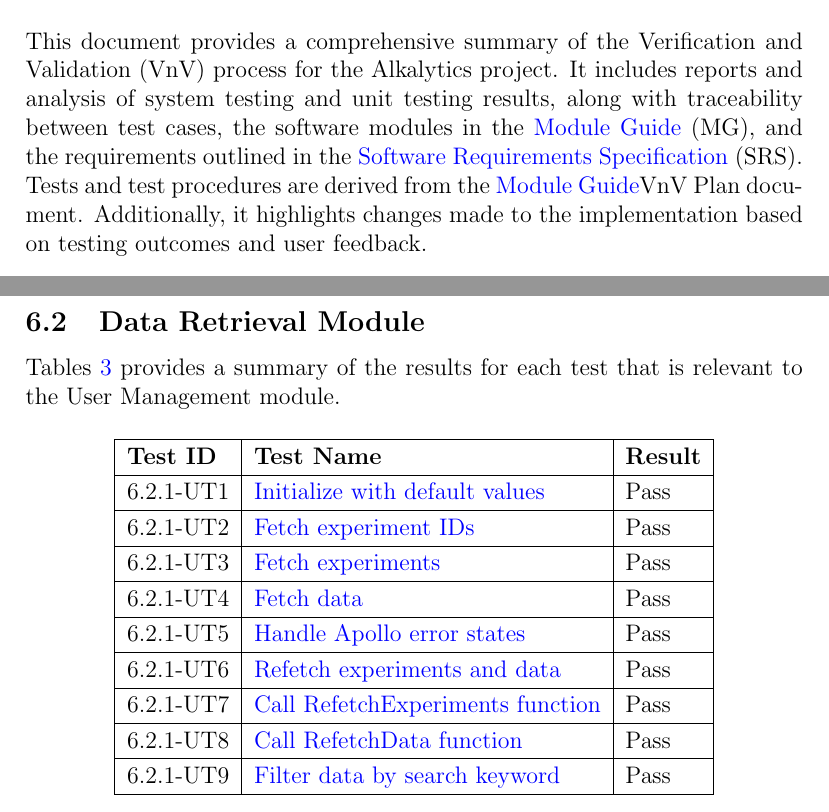
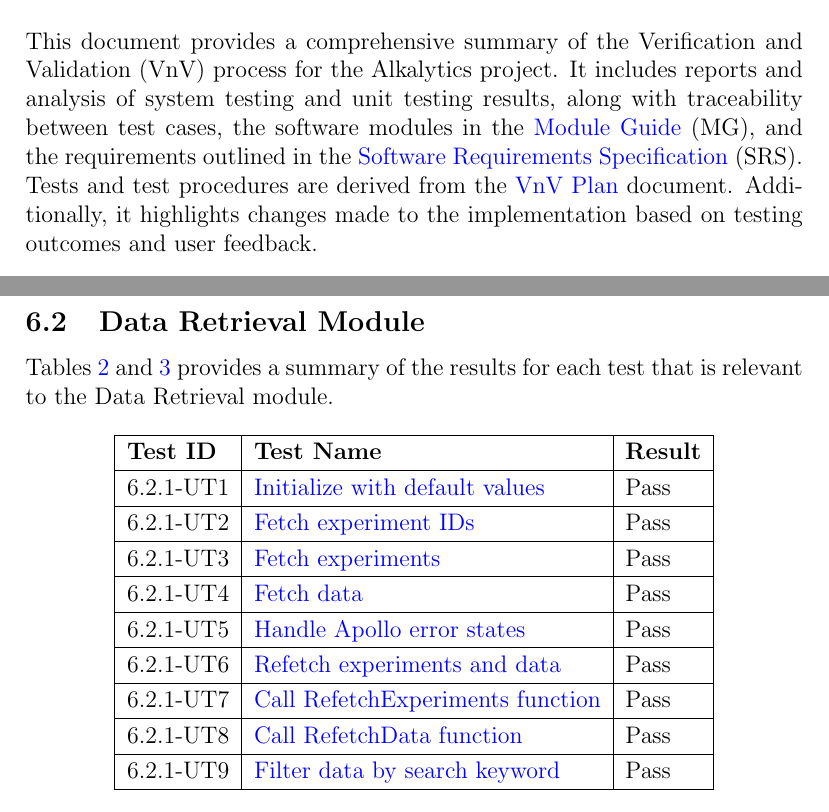
Before and after one commit to SumanyaG/Alkalytics, a LaTeX document (docs/VnVReport/VnVReport.tex): two parts of pages 6 and 23 of 31, joined at a grey line, cut so that both start at the same text. Compiled offline with pdfLaTeX.

Commit message:
doc(VnVReport): fix minor mistakes

```diff
--- a/docs/VnVReport/VnVReport.tex
+++ b/docs/VnVReport/VnVReport.tex
@@ -78,8 +78,7 @@ between test cases, the software modules in the
 \href{https://github.com/SumanyaG/Alkalytics/blob/main/docs/Design/MG.pdf}{Module
 Guide} (MG), and the requirements outlined in the
 \href{https://github.com/SumanyaG/Alkalytics/blob/main/docs/SRS/SRS.pdf}{Software
-Requirements Specification} (SRS). Tests and test procedures are derived from the \href{https://github.com/SumanyaG/Alkalytics/blob/main/docs/VnVPlan/VnVPlan.pdf}{Module
-Guide}{VnV Plan} document. Additionally, it highlights changes made to the
+Requirements Specification} (SRS). Tests and test procedures are derived from the \href{https://github.com/SumanyaG/Alkalytics/blob/main/docs/VnVPlan/VnVPlan.pdf}{VnV Plan} document. Additionally, it highlights changes made to the
 implementation based on testing outcomes and user feedback.
 
 \section{Functional Requirements Evaluation}
@@ -819,8 +818,8 @@ relevant to the User Management module.
 
 \newpage
 \subsection{Data Retrieval Module}
-Tables \ref{UT:DataRetrieval} provides a summary of the results for each test that is
-relevant to the User Management module.
+Tables \ref{UT:DataRetrieval1} and \ref{UT:DataRetrieval2} provides a summary of the results for each test that is
+relevant to the Data Retrieval module.
 \begin{table}[H]
   \centering
   \begin{tabular}{|l|l|l|}
@@ -847,7 +846,7 @@ relevant to the User Management module.
     \hline
   \end{tabular}
   \caption{Unit tests summary for Data Retrieval Module}
-  \label{UT:DataRetrieval}
+  \label{UT:DataRetrieval1}
 \end{table}
 
 \begin{table}[H]
```
Also changed, not shown: docs/VnVReport/VnVReport.pdf, docs/VnVReport/VnVReport.tex (2 more changed lines).
